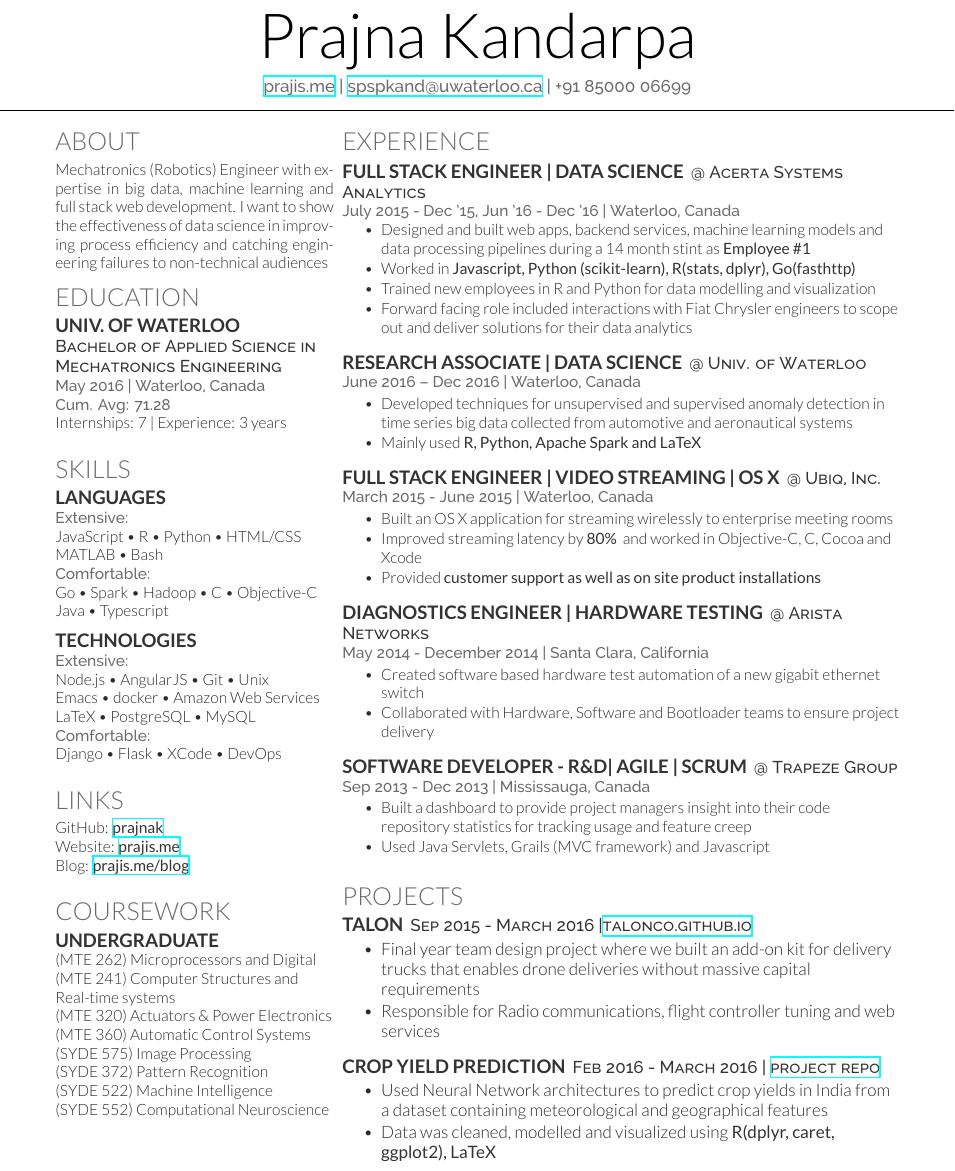
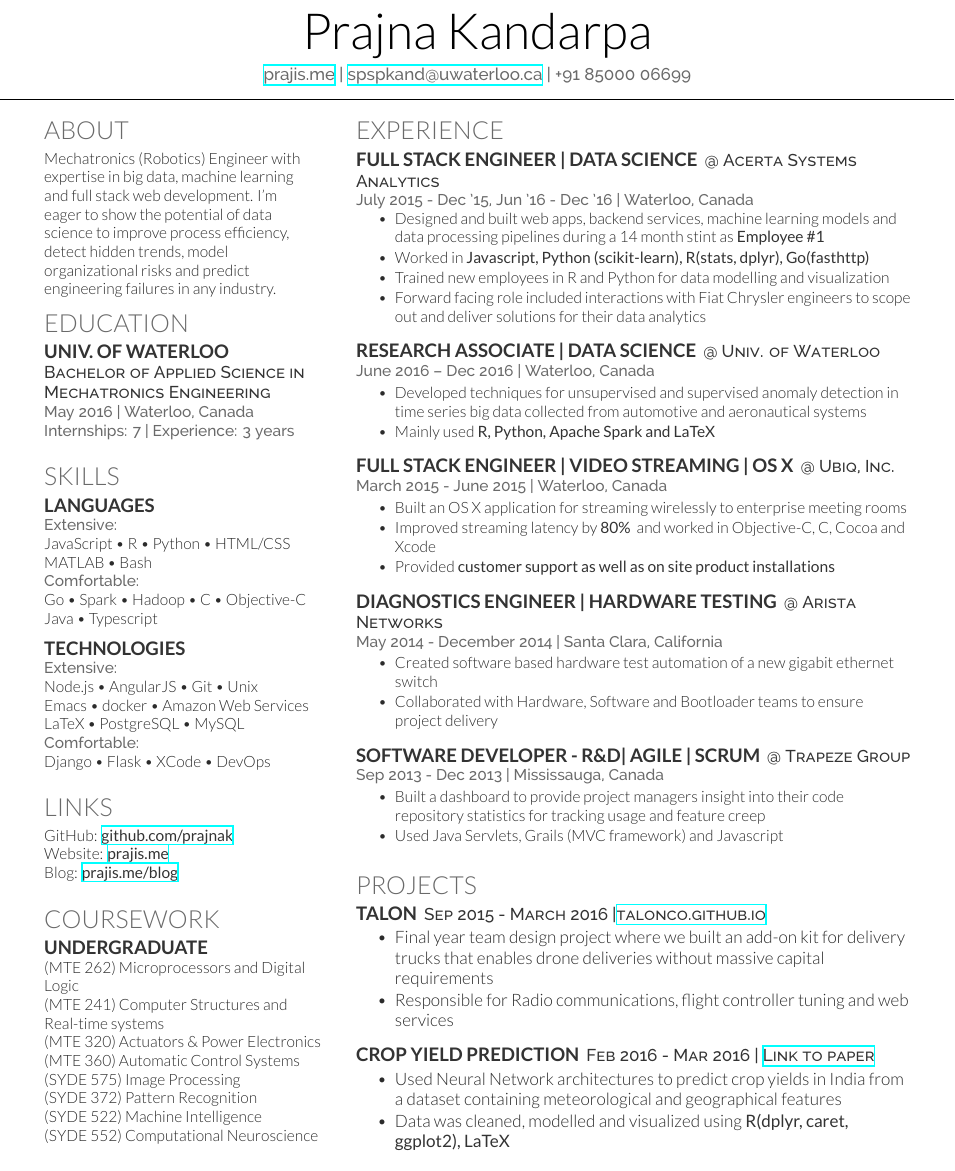
Before and after one commit to prajnak/cv, a LaTeX CV (cv.tex, which reads deedy-resume-openfont.cls): part of the page, cut so that both start at the same text. Compiled offline with XeLaTeX.

Commit message:
increase space between columns, reduce namesection font size and content change

```diff
--- a/cv.tex
+++ b/cv.tex
@@ -48,10 +48,14 @@
 %%%%%%%%%%%%%%%%%%%%%%%%%%%%%%%%%%%%%%
 
 \section{About}
-Mechatronics (Robotics) Engineer with expertise in big data, machine learning
-and full stack web development. I want to show the effectiveness of data science
-in improving process efficiency and catching engineering failures to
-non-technical audiences
+Mechatronics (Robotics) Engineer with \\
+expertise in big data, machine learning \\
+and full stack web development. I'm \\
+eager to show the potential of data \\
+science to improve process efficiency,\\
+detect hidden trends, model \\
+organizational risks and predict \\
+engineering failures in any industry.
 
 %%%%%%%%%%%%%%%%%%%%%%%%%%%%%%%%%%%%%%
 %     EDUCATION
@@ -61,8 +65,8 @@ non-technical audiences
 
 \subsection{Univ. Of Waterloo}
 \descript{Bachelor of Applied Science in Mechatronics Engineering}
-\location{May 2016 | Waterloo, Canada \\ Cum. Avg: 71.28}
-Internships: 7 | Experience: 3 years \\
+\location{May 2016 | Waterloo, Canada \\
+  Internships: 7 | Experience: 3 years }
 \sectionsep
 
 
@@ -94,7 +98,7 @@ Django \textbullet{} Flask \textbullet{} XCode \textbullet{} DevOps
 %%%%%%%%%%%%%%%%%%%%%%%%%%%%%%%%%%%%%%
 
 \section{Links}
-GitHub: \href{https://github.com/prajnak}{\custombold{prajnak}} \\
+GitHub: \href{https://github.com/prajnak}{\custombold{github.com/prajnak}} \\
 Website:  \href{https://prajis.me}{\custombold{prajis.me}} \\
 Blog:  \href{https://prajis.me/blog}{\custombold{prajis.me/blog}} \\
 \sectionsep
@@ -105,7 +109,7 @@ Blog:  \href{https://prajis.me/blog}{\custombold{prajis.me/blog}} \\
 
 \section{Coursework}
 \subsection{Undergraduate}
-(MTE 262) Microprocessors and Digital\\
+(MTE 262) Microprocessors and Digital Logic\\
 (MTE 241) Computer Structures and Real-time systems \\
 (MTE 320) Actuators \& Power Electronics\\
 (MTE 360) Automatic Control Systems\\
@@ -124,7 +128,7 @@ Blog:  \href{https://prajis.me/blog}{\custombold{prajis.me/blog}} \\
 
 \end{minipage}
 \hfill
-\begin{minipage}[t]{0.66\textwidth}
+\begin{minipage}[t]{0.64\textwidth}
 
 %%%%%%%%%%%%%%%%%%%%%%%%%%%%%%%%%%%%%%
 %     EXPERIENCE
@@ -208,8 +212,8 @@ Blog:  \href{https://prajis.me/blog}{\custombold{prajis.me/blog}} \\
 \sectionsep
 
 \runsubsection{Crop Yield Prediction}
-\descript{Feb 2016 - March 2016 |
-  \href{http://github.com/prajnak/syde522_project}{project repo}}
+\descript{Feb 2016 - Mar 2016 |
+  \href{https://github.com/prajnak/syde522_project/raw/master/Latex_Template.pdf}{Link to paper}}
 \begin{tightemize}
 \item Used Neural Network architectures to predict crop yields in India from a
   dataset containing meteorological and geographical features
--- a/deedy-resume-openfont.cls
+++ b/deedy-resume-openfont.cls
@@ -9,7 +9,7 @@
 \LoadClass{article}
 
 % Package Imports
-\usepackage[hmargin=1.25cm, vmargin=0.7cm]{geometry}
+\usepackage[hmargin=1cm, vmargin=0.7cm]{geometry}
 \usepackage[usenames,dvipsnames]{xcolor}
 \usepackage{hyperref}
 \usepackage{titlesec}
@@ -44,7 +44,7 @@ Last Updated on
 \newcommand{\namesection}[3]{
 	\centering{
 		\sffamily
-		\fontspec[Path = fonts/lato/]{Lato-Lig}\fontsize{40pt}{10cm}\selectfont #1
+		\fontspec[Path = fonts/lato/]{Lato-Lig}\fontsize{32pt}{10cm}\selectfont #1
 		\fontspec[Path = fonts/lato/]{Lato-Lig}\selectfont #2
 	} \\
 	\vspace{5pt}
```
Also changed, not shown: cv.pdf.
